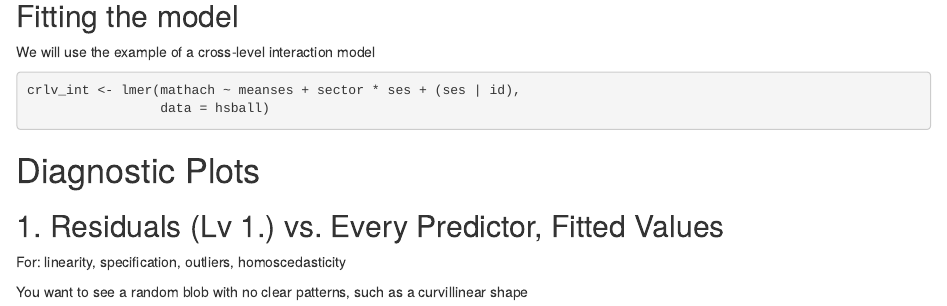
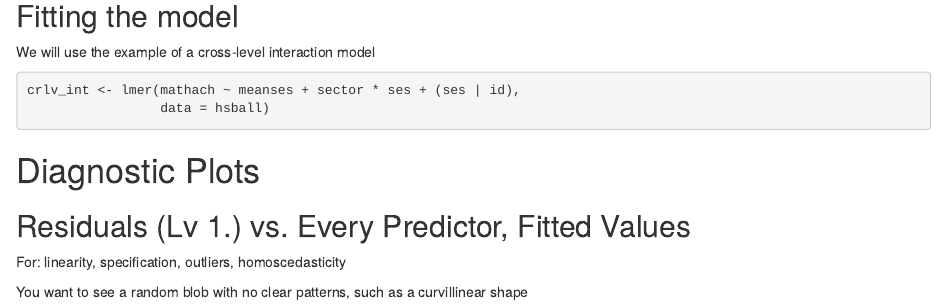
Before and after one commit to marklhc/UM_workshop, an R Markdown document (UM_workshop/notes/R_mlm_diagnostic.Rmd): the page in a window 1100 px wide, from 850 px down. Rendered offline with R 4.5, knitr and Pandoc, with nearby package versions; some code elsewhere in the file could not run offline.

Commit message:
Minor edit

```diff
--- a/UM_workshop/notes/R_mlm_diagnostic.Rmd
+++ b/UM_workshop/notes/R_mlm_diagnostic.Rmd
@@ -39,7 +39,7 @@ crlv_int <- lmer(mathach ~ meanses + sector * ses + (ses | id),
 
 # Diagnostic Plots
 
-## 1. Residuals (Lv 1.) vs. Every Predictor, Fitted Values
+## Residuals (Lv 1.) vs. Every Predictor, Fitted Values
 
 For: linearity, specification, outliers, homoscedasticity
 
```
Also changed, not shown: UM_workshop/notes/R_mlm_diagnostic.nb.html.
